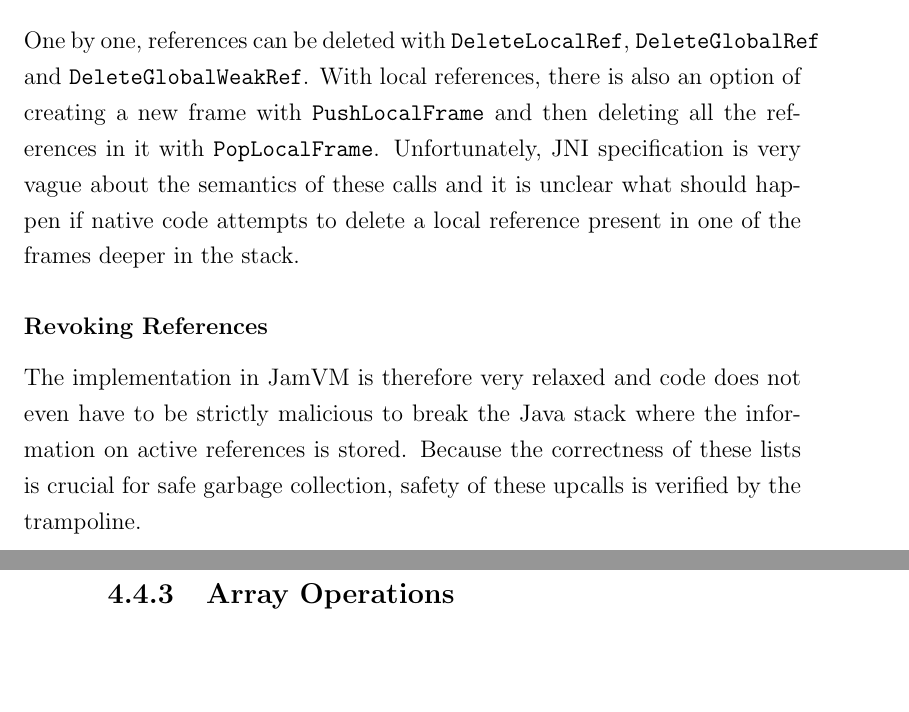
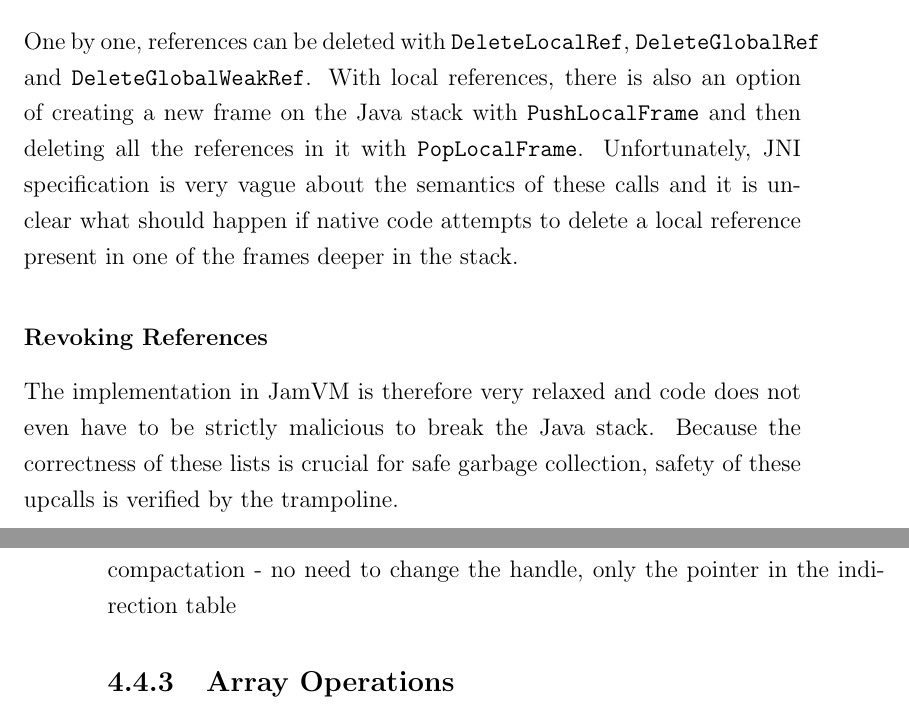
Before and after one commit to davidbrazdil/cherivm-diss, a LaTeX thesis (acs-dissertation.tex): two parts of pages 39 and 40 of 46, joined at a grey line, cut so that both start at the same text, the shorter picture padded with empty space. Compiled offline with pdfLaTeX.

Commit message:
Implementation: section on object references (improved 3)

```diff
--- a/acs-dissertation.tex
+++ b/acs-dissertation.tex
@@ -444,11 +444,11 @@ JNI distinguishes between three main types of references: local, global and weak
 
 Native code needs to remain aware of the number of references it has requested. For instance, if the method creates a large number of small intermediate objects and does not keep their references, they will not be deleted from the list maintained by the VM. For this reason, \texttt{JNIEnv} has several upcalls for signalling that a reference is no longer needed.
 
-One by one, references can be deleted with \texttt{DeleteLocalRef}, \texttt{DeleteGlobalRef} and \texttt{DeleteGlobalWeakRef}. With local references, there is also an option of creating a new frame with \texttt{PushLocalFrame} and then deleting all the references in it with \texttt{PopLocalFrame}. Unfortunately, JNI specification is very vague about the semantics of these calls and it is unclear what should happen if native code attempts to delete a local reference present in one of the frames deeper in the stack.
+One by one, references can be deleted with \texttt{DeleteLocalRef}, \texttt{DeleteGlobalRef} and \texttt{DeleteGlobalWeakRef}. With local references, there is also an option of creating a new frame on the Java stack with \texttt{PushLocalFrame} and then deleting all the references in it with \texttt{PopLocalFrame}. Unfortunately, JNI specification is very vague about the semantics of these calls and it is unclear what should happen if native code attempts to delete a local reference present in one of the frames deeper in the stack.
 
 \subsubsection{Revoking References}
 
-The implementation in JamVM is therefore very relaxed and code does not even have to be strictly malicious to break the Java stack where the information on active references is stored. Because the correctness of these lists is crucial for safe garbage collection, safety of these upcalls is verified by the trampoline.
+The implementation in JamVM is therefore very relaxed and code does not even have to be strictly malicious to break the Java stack. Because the correctness of these lists is crucial for safe garbage collection, safety of these upcalls is verified by the trampoline.
 
 \begin{figure}
 	\centering
@@ -464,6 +465,5 @@ Additionally, Qishr adopts an indirection scheme which enables it to revoke old
 
-
- and can be invoked by the VM at any point. The VM traverses the Java stack and recursively marks every object it encounters. This step is followed by a linear scan of the object heap and deallocation of unmarked objects.
+compactation - no need to change the handle, only the pointer in the indirection table
 
 \subsection{Array Operations}
 
```
Also changed, not shown: acs-dissertation.tex (1 more changed lines).
